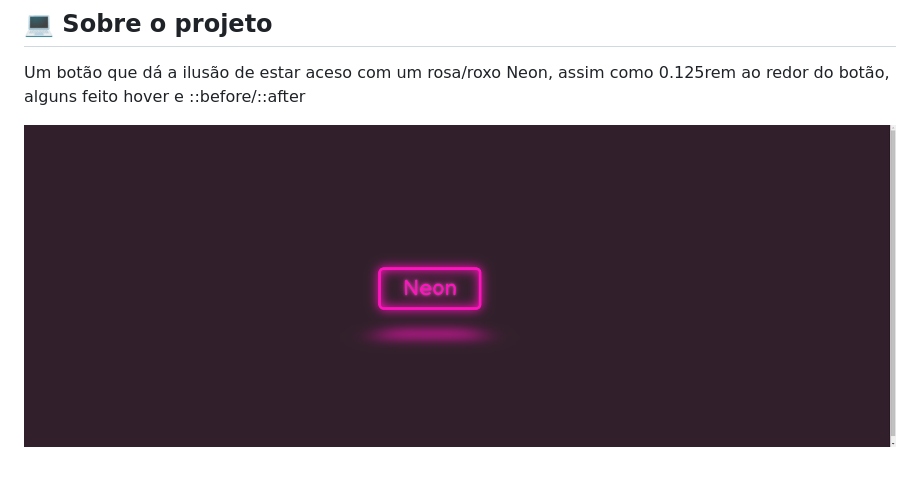
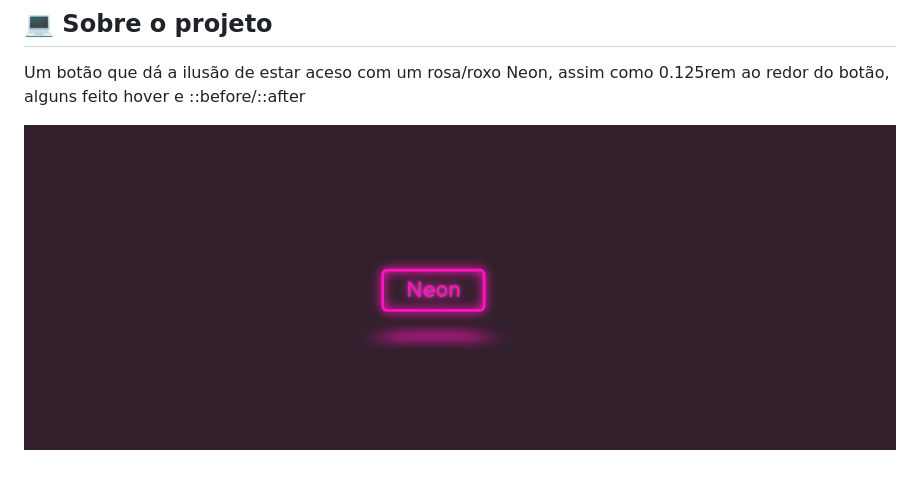
Before and after one commit to BRichardev/Animation-1.02v, a Markdown page: README.md, the part around the change. Drawn GitHub-style; pictures changed too: img/Neon Button.png (deleted), img/Neon_Button.png (added).

Commit message:
Img alterations

```diff
--- a/README.md
+++ b/README.md
@@ -11,5 +11,5 @@
 Um botão que dá a ilusão de estar aceso com um rosa/roxo Neon, assim como 0.125rem ao redor do botão, alguns feito hover e ::before/::after
 
 <p align="center">
-  <img src="img/Neon Button.png" width="1430" title="Type image, not a gif ">
+  <img src="img/Neon_Button.png" width="1430" title="Type image, not a gif ">
 </p>
```
